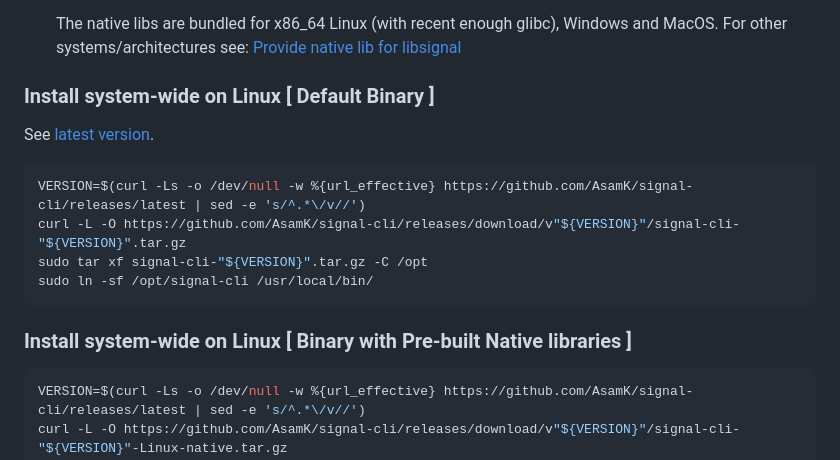
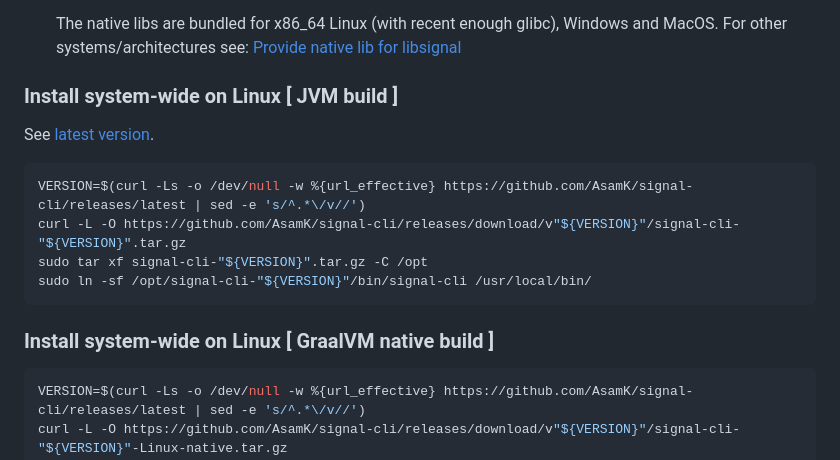
Before and after one commit to AsamK/signal-cli, a Markdown page: README.md, the part around the change. Rendered like a GitHub page.

````diff
--- a/README.md
+++ b/README.md
@@ -30,7 +30,7 @@ System requirements:
   systems/architectures
   see: [Provide native lib for libsignal](https://github.com/AsamK/signal-cli/wiki/Provide-native-lib-for-libsignal)
 
-### Install system-wide on Linux [ Default Binary ]
+### Install system-wide on Linux [ JVM build ]
 
 See [latest version](https://github.com/AsamK/signal-cli/releases).
 
@@ -38,10 +38,10 @@ See [latest version](https://github.com/AsamK/signal-cli/releases).
 VERSION=$(curl -Ls -o /dev/null -w %{url_effective} https://github.com/AsamK/signal-cli/releases/latest | sed -e 's/^.*\/v//')
 curl -L -O https://github.com/AsamK/signal-cli/releases/download/v"${VERSION}"/signal-cli-"${VERSION}".tar.gz
 sudo tar xf signal-cli-"${VERSION}".tar.gz -C /opt
-sudo ln -sf /opt/signal-cli /usr/local/bin/
+sudo ln -sf /opt/signal-cli-"${VERSION}"/bin/signal-cli /usr/local/bin/
 ```
 
-### Install system-wide on Linux [ Binary with Pre-built Native libraries ]
+### Install system-wide on Linux [ GraalVM native build ]
 
 ```sh
 VERSION=$(curl -Ls -o /dev/null -w %{url_effective} https://github.com/AsamK/signal-cli/releases/latest | sed -e 's/^.*\/v//')
````
